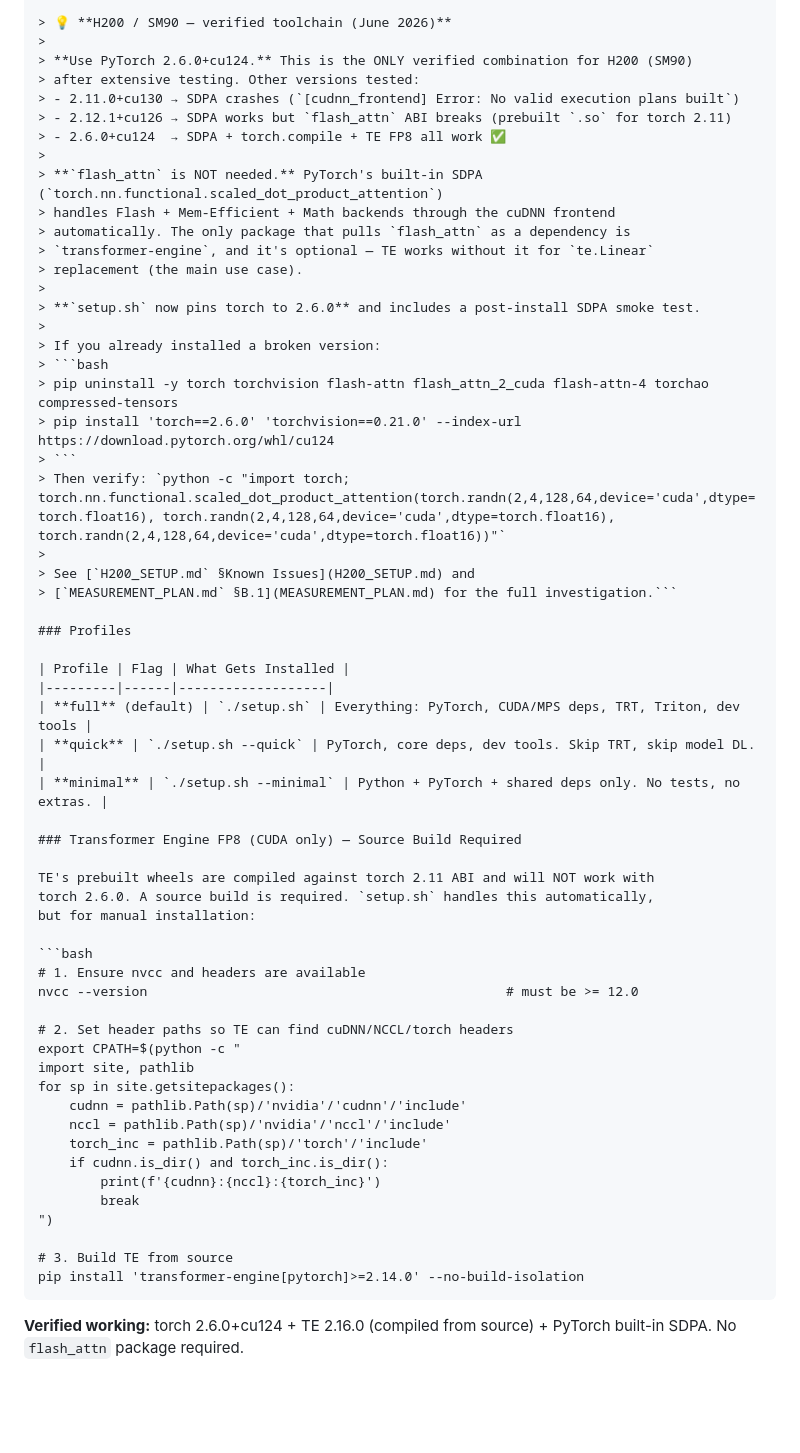
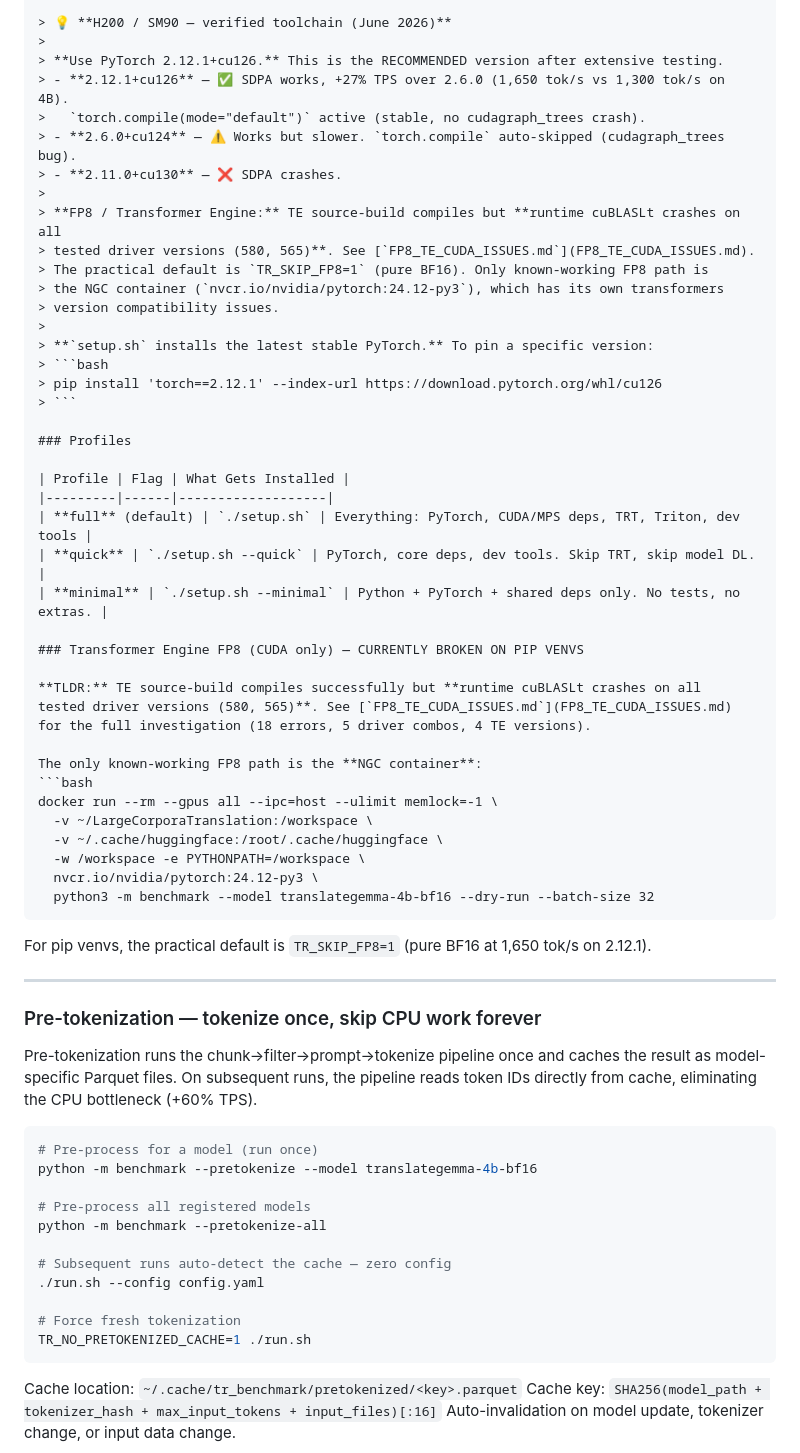
Before and after one commit to Pyotryeet/LargeCorporaTranslation, a Markdown page: docs/COMPILATION_GUIDE.md, the part around one of its changes. Drawn GitHub-style; blank space fills up the shorter version.

````diff
--- a/docs/COMPILATION_GUIDE.md
+++ b/docs/COMPILATION_GUIDE.md
@@ -97,29 +97,22 @@ Step 8: Pre-compile JIT kernels (CUDA only)
 
 > 💡 **H200 / SM90 — verified toolchain (June 2026)**
 >
-> **Use PyTorch 2.6.0+cu124.** This is the ONLY verified combination for H200 (SM90)
-> after extensive testing. Other versions tested:
-> - 2.11.0+cu130 → SDPA crashes (`[cudnn_frontend] Error: No valid execution plans built`)
-> - 2.12.1+cu126 → SDPA works but `flash_attn` ABI breaks (prebuilt `.so` for torch 2.11)
-> - 2.6.0+cu124  → SDPA + torch.compile + TE FP8 all work ✅
+> **Use PyTorch 2.12.1+cu126.** This is the RECOMMENDED version after extensive testing.
+> - **2.12.1+cu126** — ✅ SDPA works, +27% TPS over 2.6.0 (1,650 tok/s vs 1,300 tok/s on 4B).
+>   `torch.compile(mode="default")` active (stable, no cudagraph_trees crash).
+> - **2.6.0+cu124** — ⚠️ Works but slower. `torch.compile` auto-skipped (cudagraph_trees bug).
+> - **2.11.0+cu130** — ❌ SDPA crashes.
 >
-> **`flash_attn` is NOT needed.** PyTorch's built-in SDPA (`torch.nn.functional.scaled_dot_product_attention`)
-> handles Flash + Mem-Efficient + Math backends through the cuDNN frontend
-> automatically. The only package that pulls `flash_attn` as a dependency is
-> `transformer-engine`, and it's optional — TE works without it for `te.Linear`
-> replacement (the main use case).
+> **FP8 / Transformer Engine:** TE source-build compiles but **runtime cuBLASLt crashes on all
+> tested driver versions (580, 565)**. See [`FP8_TE_CUDA_ISSUES.md`](FP8_TE_CUDA_ISSUES.md).
+> The practical default is `TR_SKIP_FP8=1` (pure BF16). Only known-working FP8 path is
+> the NGC container (`nvcr.io/nvidia/pytorch:24.12-py3`), which has its own transformers
+> version compatibility issues.
 >
-> **`setup.sh` now pins torch to 2.6.0** and includes a post-install SDPA smoke test.
->
-> If you already installed a broken version:
+> **`setup.sh` installs the latest stable PyTorch.** To pin a specific version:
 > ```bash
-> pip uninstall -y torch torchvision flash-attn flash_attn_2_cuda flash-attn-4 torchao compressed-tensors
-> pip install 'torch==2.6.0' 'torchvision==0.21.0' --index-url https://download.pytorch.org/whl/cu124
+> pip install 'torch==2.12.1' --index-url https://download.pytorch.org/whl/cu126
 > ```
-> Then verify: `python -c "import torch; torch.nn.functional.scaled_dot_product_attention(torch.randn(2,4,128,64,device='cuda',dtype=torch.float16), torch.randn(2,4,128,64,device='cuda',dtype=torch.float16), torch.randn(2,4,128,64,device='cuda',dtype=torch.float16))"`
->
-> See [`H200_SETUP.md` §Known Issues](H200_SETUP.md) and
-> [`MEASUREMENT_PLAN.md` §B.1](MEASUREMENT_PLAN.md) for the full investigation.```
 
 ### Profiles
 
@@ -129,32 +122,47 @@ Step 8: Pre-compile JIT kernels (CUDA only)
 | **quick** | `./setup.sh --quick` | PyTorch, core deps, dev tools. Skip TRT, skip model DL. |
 | **minimal** | `./setup.sh --minimal` | Python + PyTorch + shared deps only. No tests, no extras. |
 
-### Transformer Engine FP8 (CUDA only) — Source Build Required
+### Transformer Engine FP8 (CUDA only) — CURRENTLY BROKEN ON PIP VENVS
 
-TE's prebuilt wheels are compiled against torch 2.11 ABI and will NOT work with
-torch 2.6.0. A source build is required. `setup.sh` handles this automatically,
-but for manual installation:
+**TLDR:** TE source-build compiles successfully but **runtime cuBLASLt crashes on all
+tested driver versions (580, 565)**. See [`FP8_TE_CUDA_ISSUES.md`](FP8_TE_CUDA_ISSUES.md)
+for the full investigation (18 errors, 5 driver combos, 4 TE versions).
+
+The only known-working FP8 path is the **NGC container**:
+```bash
+docker run --rm --gpus all --ipc=host --ulimit memlock=-1 \
+  -v ~/LargeCorporaTranslation:/workspace \
+  -v ~/.cache/huggingface:/root/.cache/huggingface \
+  -w /workspace -e PYTHONPATH=/workspace \
+  nvcr.io/nvidia/pytorch:24.12-py3 \
+  python3 -m benchmark --model translategemma-4b-bf16 --dry-run --batch-size 32
+```
+
+For pip venvs, the practical default is `TR_SKIP_FP8=1` (pure BF16 at 1,650 tok/s on 2.12.1).
+
+---
+
+### Pre-tokenization — tokenize once, skip CPU work forever
+
+Pre-tokenization runs the chunk→filter→prompt→tokenize pipeline once and caches
+the result as model-specific Parquet files. On subsequent runs, the pipeline reads
+token IDs directly from cache, eliminating the CPU bottleneck (+60% TPS).
 
 ```bash
-# 1. Ensure nvcc and headers are available
-nvcc --version                                              # must be >= 12.0
+# Pre-process for a model (run once)
+python -m benchmark --pretokenize --model translategemma-4b-bf16
 
-# 2. Set header paths so TE can find cuDNN/NCCL/torch headers
-export CPATH=$(python -c "
-import site, pathlib
-for sp in site.getsitepackages():
-    cudnn = pathlib.Path(sp)/'nvidia'/'cudnn'/'include'
-    nccl = pathlib.Path(sp)/'nvidia'/'nccl'/'include'
-    torch_inc = pathlib.Path(sp)/'torch'/'include'
-    if cudnn.is_dir() and torch_inc.is_dir():
-        print(f'{cudnn}:{nccl}:{torch_inc}')
-        break
-")
+# Pre-process all registered models
+python -m benchmark --pretokenize-all
 
-# 3. Build TE from source
-pip install 'transformer-engine[pytorch]>=2.14.0' --no-build-isolation
+# Subsequent runs auto-detect the cache — zero config
+./run.sh --config config.yaml
+
+# Force fresh tokenization
+TR_NO_PRETOKENIZED_CACHE=1 ./run.sh
 ```
 
-**Verified working:** torch 2.6.0+cu124 + TE 2.16.0 (compiled from source) +
-PyTorch built-in SDPA. No `flash_attn` package required.
+Cache location: `~/.cache/tr_benchmark/pretokenized/<key>.parquet`
+Cache key: `SHA256(model_path + tokenizer_hash + max_input_tokens + input_files)[:16]`
+Auto-invalidation on model update, tokenizer change, or input data change.
 
````
Also changed, not shown: other parts of docs/COMPILATION_GUIDE.md (+12 -3 lines), docs/ARCHITECTURE.md (+23 -8 lines), docs/DEVELOPMENT.md (+8 -3 lines).
